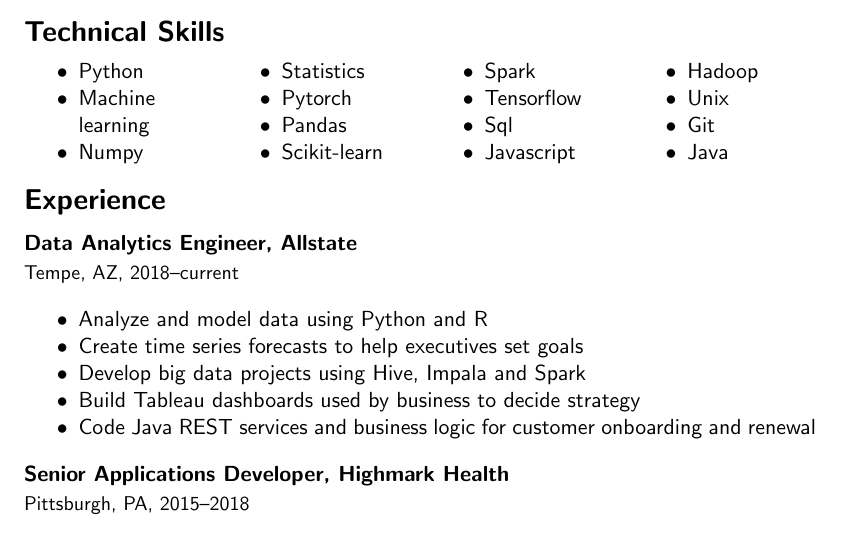
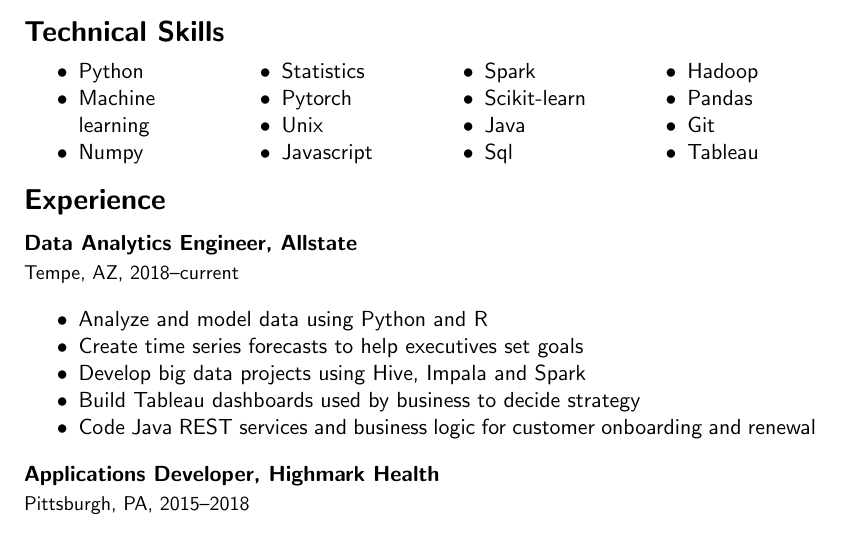
Before and after one commit to ryankresse/resume, a LaTeX document (ryan_kresse.tex): part of page 1 of 2, cut so that both start at the same text. Compiled offline with pdfLaTeX.

Commit message:
finishes app

```diff
--- a/ryan_kresse.tex
+++ b/ryan_kresse.tex
@@ -45,20 +45,20 @@
 				\columnbreak
 				\item Statistics
 				\item Pytorch
-				\item Pandas
-				\item Scikit-learn
+				\item Unix
+				\item Javascript
 
 				\columnbreak
 				\item Spark
-				\item Tensorflow
+				\item Scikit-learn
+				\item Java
 				\item Sql
-				\item Javascript
 
 				\columnbreak
 				\item Hadoop
-				\item Unix
+				\item Pandas
 				\item Git
-				\item Java
+				\item Tableau
 				\columnbreak
 
 			\end{itemize}
@@ -78,7 +78,7 @@
 	\item Code Java REST services and business logic for customer onboarding and renewal
 	\end{itemize}
 
-	 \subsection{\normalsize{Senior Applications Developer, Highmark Health}}
+	 \subsection{\normalsize{Applications Developer, Highmark Health}}
 		{\fontsize{10pt}{\parskip}\selectfont Pittsburgh, PA, 2015--2018}
 		\begin{itemize}
 		\item Built single page web applications with Javascript, HTML, CSS and Java
```
